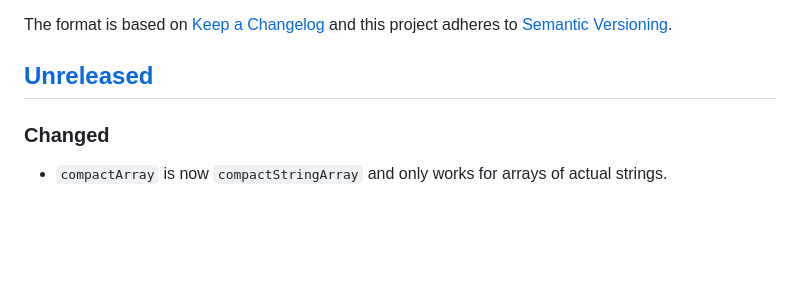
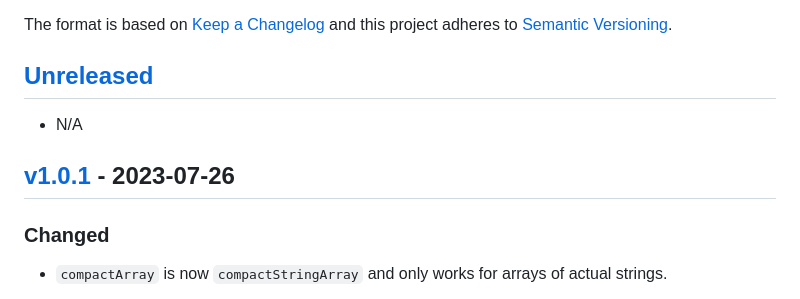
Before and after one commit to jakeboone02/parse-ingredient, a Markdown page: CHANGELOG.md, the part around the change printed below. Drawn GitHub-style; blank space fills up the shorter version.

Commit message:
Update changelog for v1.0.1

```diff
--- a/CHANGELOG.md
+++ b/CHANGELOG.md
@@ -6,6 +6,10 @@ The format is based on [Keep a Changelog](http://keepachangelog.com/en/1.0.0/)
 and this project adheres to [Semantic Versioning](http://semver.org/spec/v2.0.0.html).
 
 ## [Unreleased]
+
+- N/A
+
+## [v1.0.1] - 2023-07-26
 
 ### Changed
 
```
Also changed, not shown: other parts of CHANGELOG.md (+2 -1 lines).
